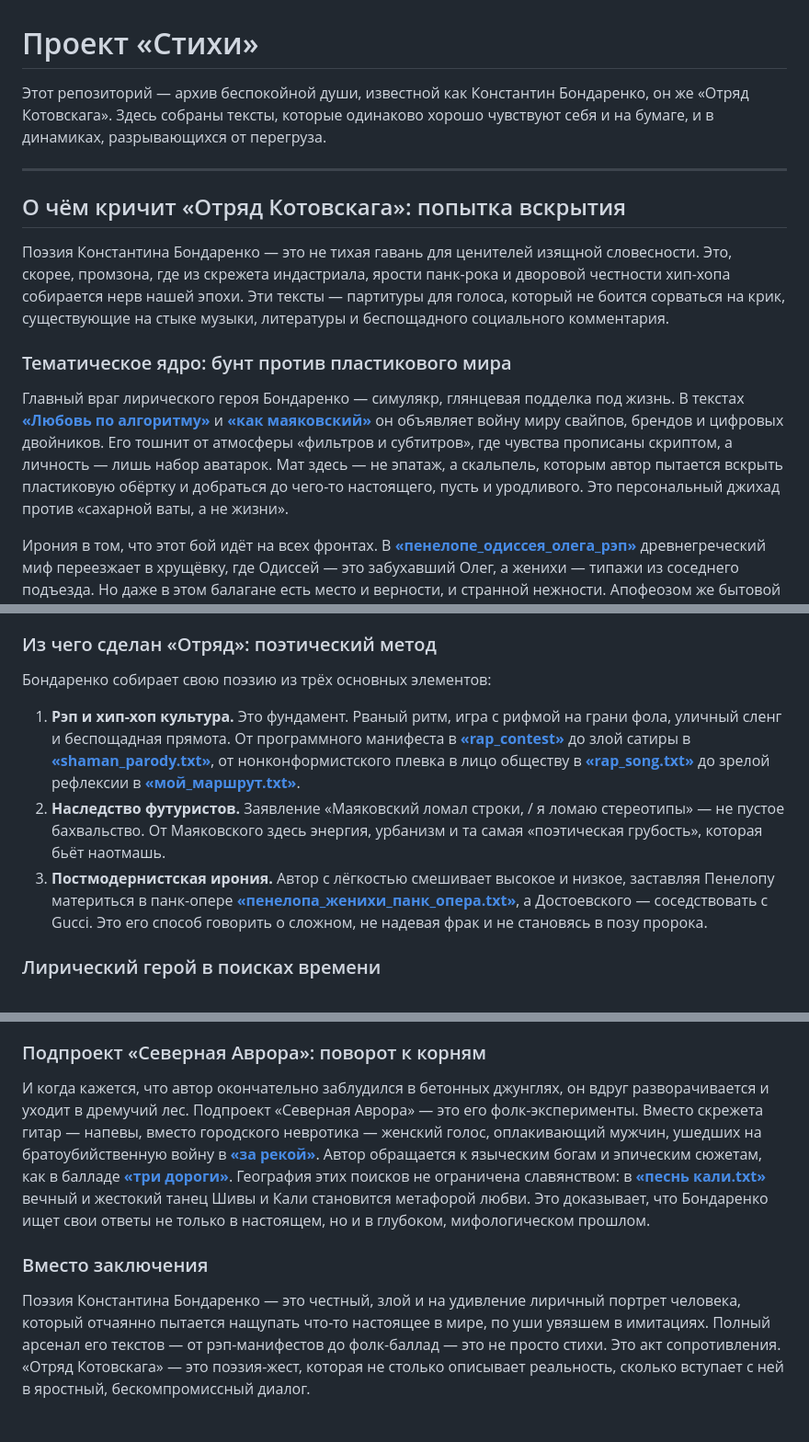
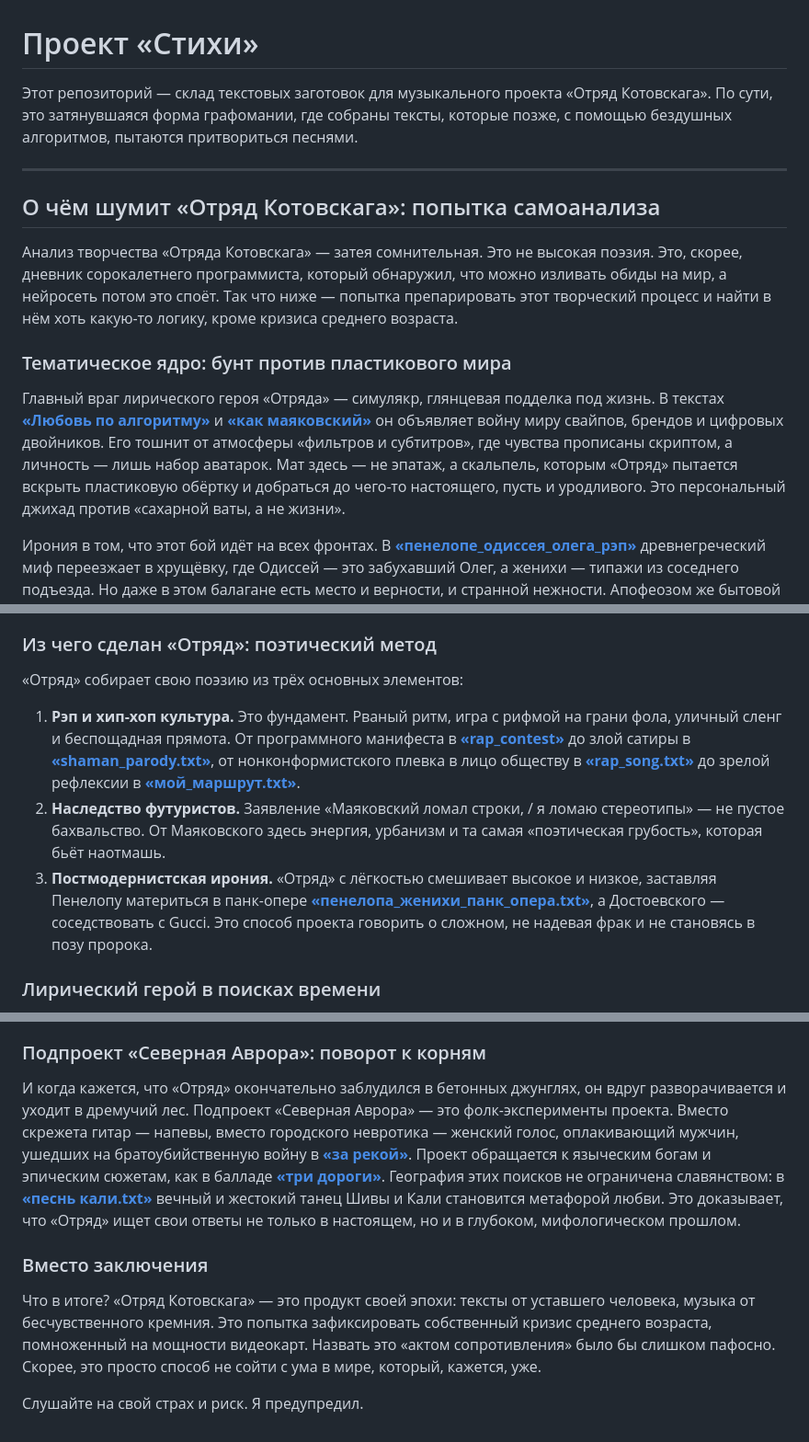
Before and after one commit to k0t0vich/stihi, a Markdown page: README.md, 3 parts joined by grey strips. Shown: that part at 92% size. GitHub-like rendering.

Commit message:
docs: обезличить и добавить иронии в README.md

```diff
--- a/README.md
+++ b/README.md
@@ -1,16 +1,16 @@
 # Проект «Стихи»
 
-Этот репозиторий — архив беспокойной души, известной как Константин Бондаренко, он же «Отряд Котовскага». Здесь собраны тексты, которые одинаково хорошо чувствуют себя и на бумаге, и в динамиках, разрывающихся от перегруза.
+Этот репозиторий — склад текстовых заготовок для музыкального проекта «Отряд Котовскага». По сути, это затянувшаяся форма графомании, где собраны тексты, которые позже, с помощью бездушных алгоритмов, пытаются притвориться песнями.
 
 ---
 
-## О чём кричит «Отряд Котовскага»: попытка вскрытия
+## О чём шумит «Отряд Котовскага»: попытка самоанализа
 
-Поэзия Константина Бондаренко — это не тихая гавань для ценителей изящной словесности. Это, скорее, промзона, где из скрежета индастриала, ярости панк-рока и дворовой честности хип-хопа собирается нерв нашей эпохи. Эти тексты — партитуры для голоса, который не боится сорваться на крик, существующие на стыке музыки, литературы и беспощадного социального комментария.
+Анализ творчества «Отряда Котовскага» — затея сомнительная. Это не высокая поэзия. Это, скорее, дневник сорокалетнего программиста, который обнаружил, что можно изливать обиды на мир, а нейросеть потом это споёт. Так что ниже — попытка препарировать этот творческий процесс и найти в нём хоть какую-то логику, кроме кризиса среднего возраста.
 
 ### Тематическое ядро: бунт против пластикового мира
 
-Главный враг лирического героя Бондаренко — симулякр, глянцевая подделка под жизнь. В текстах **[«Любовь по алгоритму»](./poems/Любовь%20по%20алгоритму.txt)** и **[«как маяковский»](./poems/как%20маяковский.txt)** он объявляет войну миру свайпов, брендов и цифровых двойников. Его тошнит от атмосферы «фильтров и субтитров», где чувства прописаны скриптом, а личность — лишь набор аватарок. Мат здесь — не эпатаж, а скальпель, которым автор пытается вскрыть пластиковую обёртку и добраться до чего-то настоящего, пусть и уродливого. Это персональный джихад против «сахарной ваты, а не жизни».
+Главный враг лирического героя «Отряда» — симулякр, глянцевая подделка под жизнь. В текстах **[«Любовь по алгоритму»](./poems/Любовь%20по%20алгоритму.txt)** и **[«как маяковский»](./poems/как%20маяковский.txt)** он объявляет войну миру свайпов, брендов и цифровых двойников. Его тошнит от атмосферы «фильтров и субтитров», где чувства прописаны скриптом, а личность — лишь набор аватарок. Мат здесь — не эпатаж, а скальпель, которым «Отряд» пытается вскрыть пластиковую обёртку и добраться до чего-то настоящего, пусть и уродливого. Это персональный джихад против «сахарной ваты, а не жизни».
 
 Ирония в том, что этот бой идёт на всех фронтах. В **[«пенелопе_одиссея_олега_рэп»](./poems/пенелопа_одиссея_олега_рэп.txt)** древнегреческий миф переезжает в хрущёвку, где Одиссей — это забухавший Олег, а женихи — типажи из соседнего подъезда. Но даже в этом балагане есть место и верности, и странной нежности. Апофеозом же бытовой сатиры становится гимн прокрастинации **[«Завтра начну»](./poems/Завтра%20начну.txt)**, где лирический герой с энергией панк-концерта находит тысячи причин, чтобы отложить жизнь на... ну, на завтра.
 
@@ -22,11 +22,11 @@
 
 ### Из чего сделан «Отряд»: поэтический метод
 
-Бондаренко собирает свою поэзию из трёх основных элементов:
+«Отряд» собирает свою поэзию из трёх основных элементов:
 
 1.  **Рэп и хип-хоп культура.** Это фундамент. Рваный ритм, игра с рифмой на грани фола, уличный сленг и беспощадная прямота. От программного манифеста в **[«rap_contest»](./poems/rap_contest.txt)** до злой сатиры в **[«shaman_parody.txt»](./poems/shaman_parody.txt)**, от нонконформистского плевка в лицо обществу в **[«rap_song.txt»](./poems/rap_song.txt)** до зрелой рефлексии в **[«мой_маршрут.txt»](./poems/мой_маршрут.txt)**.
 2.  **Наследство футуристов.** Заявление «Маяковский ломал строки, / я ломаю стереотипы» — не пустое бахвальство. От Маяковского здесь энергия, урбанизм и та самая «поэтическая грубость», которая бьёт наотмашь.
-3.  **Постмодернистская ирония.** Автор с лёгкостью смешивает высокое и низкое, заставляя Пенелопу материться в панк-опере **[«пенелопа_женихи_панк_опера.txt»](./poems/пенелопа_женихи_панк_опера.txt)**, а Достоевского — соседствовать с Gucci. Это его способ говорить о сложном, не надевая фрак и не становясь в позу пророка.
+3.  **Постмодернистская ирония.** «Отряд» с лёгкостью смешивает высокое и низкое, заставляя Пенелопу материться в панк-опере **[«пенелопа_женихи_панк_опера.txt»](./poems/пенелопа_женихи_панк_опера.txt)**, а Достоевского — соседствовать с Gucci. Это способ проекта говорить о сложном, не надевая фрак и не становясь в позу пророка.
 
 ### Лирический герой в поисках времени
 
@@ -38,8 +38,10 @@
 
 ### Подпроект «Северная Аврора»: поворот к корням
 
-И когда кажется, что автор окончательно заблудился в бетонных джунглях, он вдруг разворачивается и уходит в дремучий лес. Подпроект «Северная Аврора» — это его фолк-эксперименты. Вместо скрежета гитар — напевы, вместо городского невротика — женский голос, оплакивающий мужчин, ушедших на братоубийственную войну в **[«за рекой»](./poems/за%20рекой.txt)**. Автор обращается к языческим богам и эпическим сюжетам, как в балладе **[«три дороги»](./poems/три%20дороги.txt)**. География этих поисков не ограничена славянством: в **[«песнь кали.txt»](./poems/песнь%20кали.txt)** вечный и жестокий танец Шивы и Кали становится метафорой любви. Это доказывает, что Бондаренко ищет свои ответы не только в настоящем, но и в глубоком, мифологическом прошлом.
+И когда кажется, что «Отряд» окончательно заблудился в бетонных джунглях, он вдруг разворачивается и уходит в дремучий лес. Подпроект «Северная Аврора» — это фолк-эксперименты проекта. Вместо скрежета гитар — напевы, вместо городского невротика — женский голос, оплакивающий мужчин, ушедших на братоубийственную войну в **[«за рекой»](./poems/за%20рекой.txt)**. Проект обращается к языческим богам и эпическим сюжетам, как в балладе **[«три дороги»](./poems/три%20дороги.txt)**. География этих поисков не ограничена славянством: в **[«песнь кали.txt»](./poems/песнь%20кали.txt)** вечный и жестокий танец Шивы и Кали становится метафорой любви. Это доказывает, что «Отряд» ищет свои ответы не только в настоящем, но и в глубоком, мифологическом прошлом.
 
 ### Вместо заключения
 
-Поэзия Константина Бондаренко — это честный, злой и на удивление лиричный портрет человека, который отчаянно пытается нащупать что-то настоящее в мире, по уши увязшем в имитациях. Полный арсенал его текстов — от рэп-манифестов до фолк-баллад — это не просто стихи. Это акт сопротивления. «Отряд Котовскага» — это поэзия-жест, которая не столько описывает реальность, сколько вступает с ней в яростный, бескомпромиссный диалог.
+Что в итоге? «Отряд Котовскага» — это продукт своей эпохи: тексты от уставшего человека, музыка от бесчувственного кремния. Это попытка зафиксировать собственный кризис среднего возраста, помноженный на мощности видеокарт. Назвать это «актом сопротивления» было бы слишком пафосно. Скорее, это просто способ не сойти с ума в мире, который, кажется, уже.
+
+Слушайте на свой страх и риск. Я предупредил.
```
